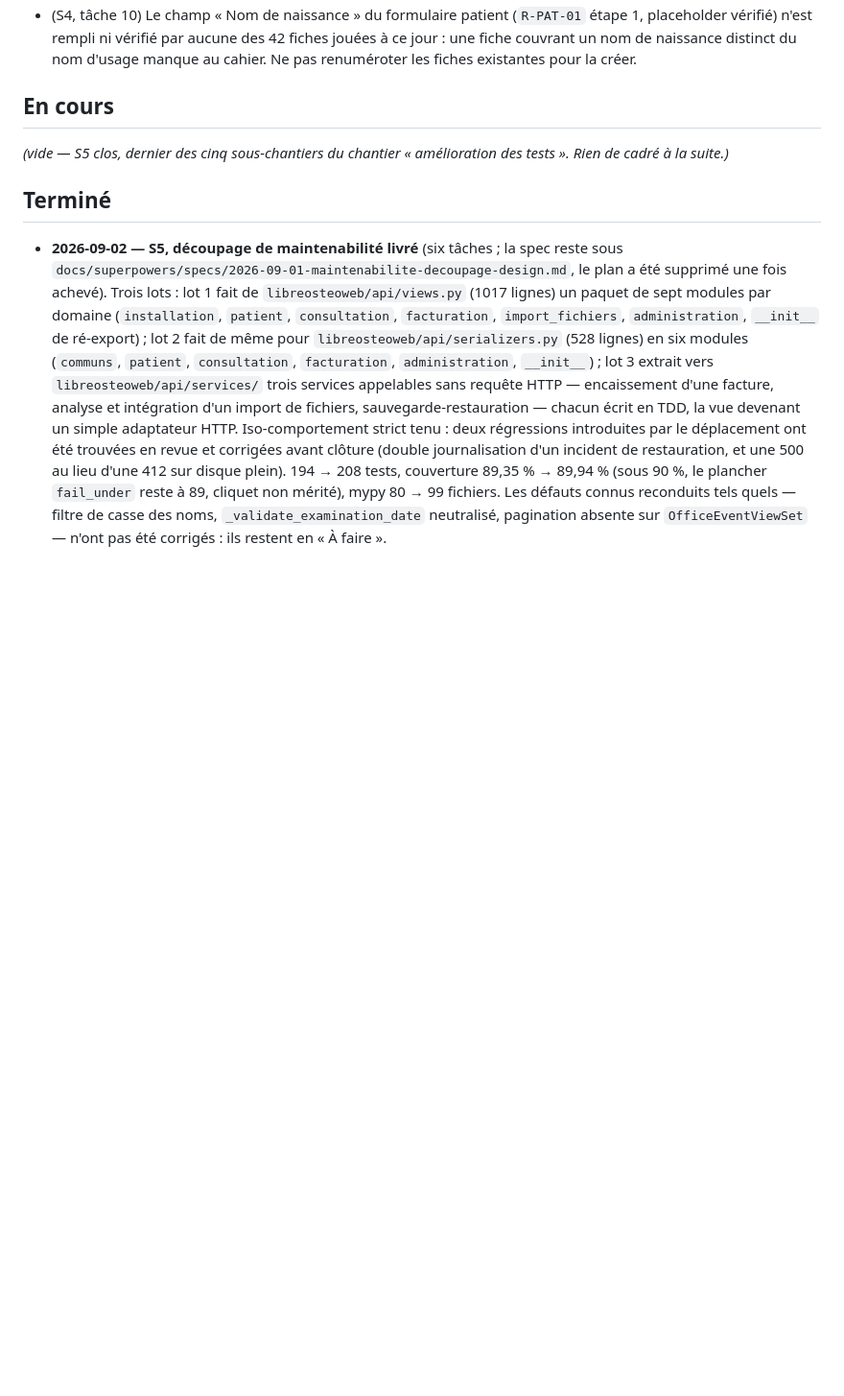
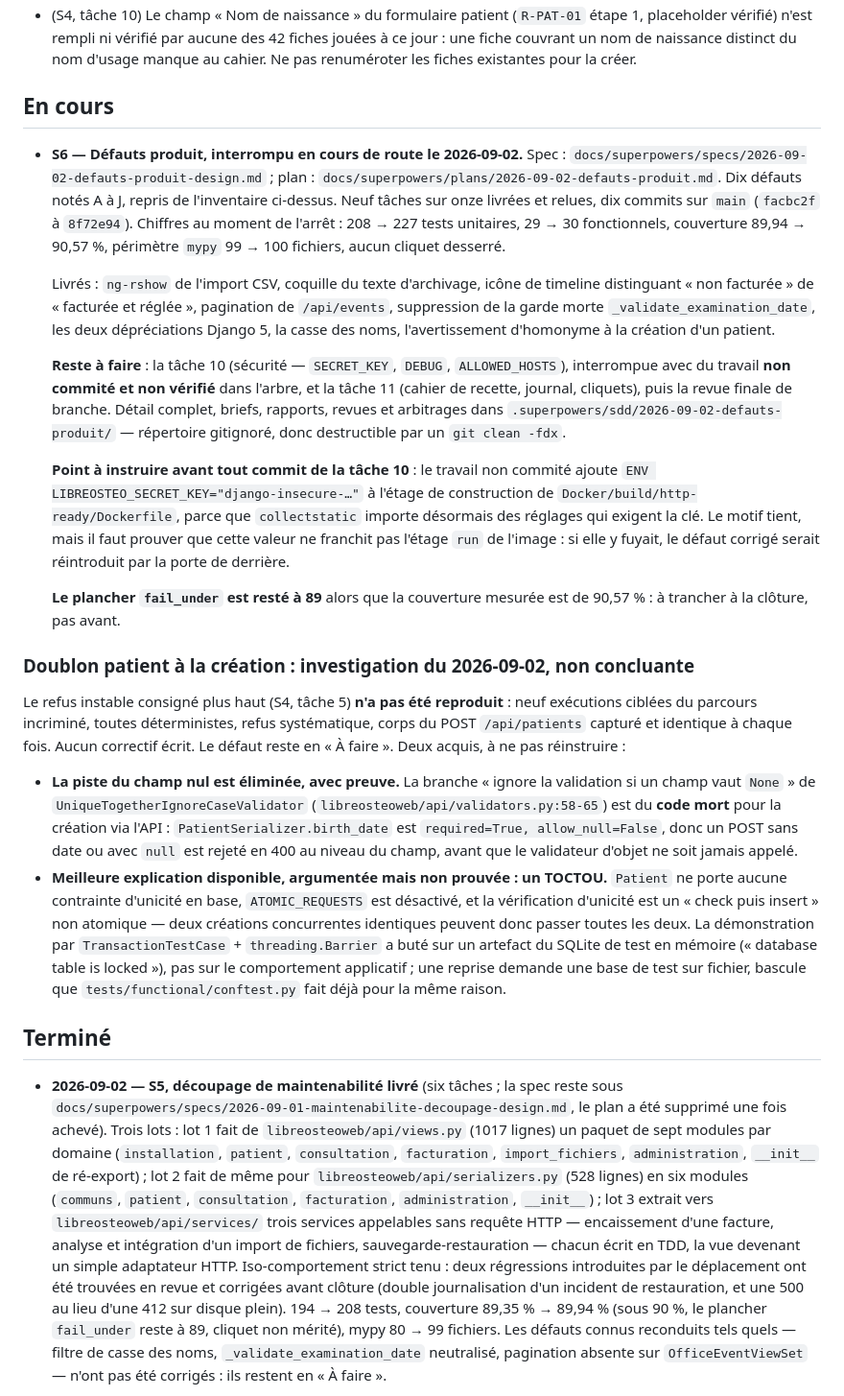
Before and after one commit to githubf-tfr/libreosteo, a Markdown page: KANBAN.md, the part around the change. Shown at 96% size. GitHub-like rendering; blank space fills up the shorter version.

Commit message:
docs: journaliser l'etat de S6 a l'arret et l'investigation du doublon
Neuf taches sur onze livrees. Consigne les deux acquis de l'investigation du refus de
doublon instable, qui n'existaient que dans un repertoire gitignore : la piste du champ
nul est eliminee avec preuve, et la meilleure explication restante est un TOCTOU sur une
verification d'unicite non atomique.

Co-Authored-By: Claude Opus 5 <noreply@anthropic.com>

```diff
--- a/KANBAN.md
+++ b/KANBAN.md
@@ -255,8 +255,56 @@ en permanence ce lien comme non suivi. Défaut hérité de l'amont, non corrigé
 
 ## En cours
 
-_(vide — S5 clos, dernier des cinq sous-chantiers du chantier « amélioration des
-tests ». Rien de cadré à la suite.)_
+- **S6 — Défauts produit, interrompu en cours de route le 2026-09-02.** Spec :
+  `docs/superpowers/specs/2026-09-02-defauts-produit-design.md` ; plan :
+  `docs/superpowers/plans/2026-09-02-defauts-produit.md`. Dix défauts notés A à J, repris
+  de l'inventaire ci-dessus. Neuf tâches sur onze livrées et relues, dix commits sur
+  `main` (`facbc2f` à `8f72e94`). Chiffres au moment de l'arrêt : 208 → 227 tests
+  unitaires, 29 → 30 fonctionnels, couverture 89,94 → 90,57 %, périmètre `mypy` 99 → 100
+  fichiers, aucun cliquet desserré.
+
+  Livrés : `ng-rshow` de l'import CSV, coquille du texte d'archivage, icône de timeline
+  distinguant « non facturée » de « facturée et réglée », pagination de `/api/events`,
+  suppression de la garde morte `_validate_examination_date`, les deux dépréciations
+  Django 5, la casse des noms, l'avertissement d'homonyme à la création d'un patient.
+
+  **Reste à faire** : la tâche 10 (sécurité — `SECRET_KEY`, `DEBUG`, `ALLOWED_HOSTS`),
+  interrompue avec du travail **non commité et non vérifié** dans l'arbre, et la tâche 11
+  (cahier de recette, journal, cliquets), puis la revue finale de branche. Détail complet,
+  briefs, rapports, revues et arbitrages dans `.superpowers/sdd/2026-09-02-defauts-produit/`
+  — répertoire gitignoré, donc destructible par un `git clean -fdx`.
+
+  **Point à instruire avant tout commit de la tâche 10** : le travail non commité ajoute
+  `ENV LIBREOSTEO_SECRET_KEY="django-insecure-…"` à l'étage de construction de
+  `Docker/build/http-ready/Dockerfile`, parce que `collectstatic` importe désormais des
+  réglages qui exigent la clé. Le motif tient, mais il faut prouver que cette valeur ne
+  franchit pas l'étage `run` de l'image : si elle y fuyait, le défaut corrigé serait
+  réintroduit par la porte de derrière.
+
+  **Le plancher `fail_under` est resté à 89** alors que la couverture mesurée est de
+  90,57 % : à trancher à la clôture, pas avant.
+
+### Doublon patient à la création : investigation du 2026-09-02, non concluante
+
+Le refus instable consigné plus haut (S4, tâche 5) **n'a pas été reproduit** : neuf
+exécutions ciblées du parcours incriminé, toutes déterministes, refus systématique, corps
+du POST `/api/patients` capturé et identique à chaque fois. Aucun correctif écrit. Le
+défaut reste en « À faire ». Deux acquis, à ne pas réinstruire :
+
+- **La piste du champ nul est éliminée, avec preuve.** La branche « ignore la validation
+  si un champ vaut `None` » de `UniqueTogetherIgnoreCaseValidator`
+  (`libreosteoweb/api/validators.py:58-65`) est du **code mort** pour la création via
+  l'API : `PatientSerializer.birth_date` est `required=True, allow_null=False`, donc un
+  POST sans date ou avec `null` est rejeté en 400 au niveau du champ, avant que le
+  validateur d'objet ne soit jamais appelé.
+- **Meilleure explication disponible, argumentée mais non prouvée : un TOCTOU.**
+  `Patient` ne porte aucune contrainte d'unicité en base, `ATOMIC_REQUESTS` est désactivé,
+  et la vérification d'unicité est un « check puis insert » non atomique — deux créations
+  concurrentes identiques peuvent donc passer toutes les deux. La démonstration par
+  `TransactionTestCase` + `threading.Barrier` a buté sur un artefact du SQLite de test en
+  mémoire (« database table is locked »), pas sur le comportement applicatif ; une reprise
+  demande une base de test sur fichier, bascule que `tests/functional/conftest.py` fait
+  déjà pour la même raison.
 
 ## Terminé
 
```
